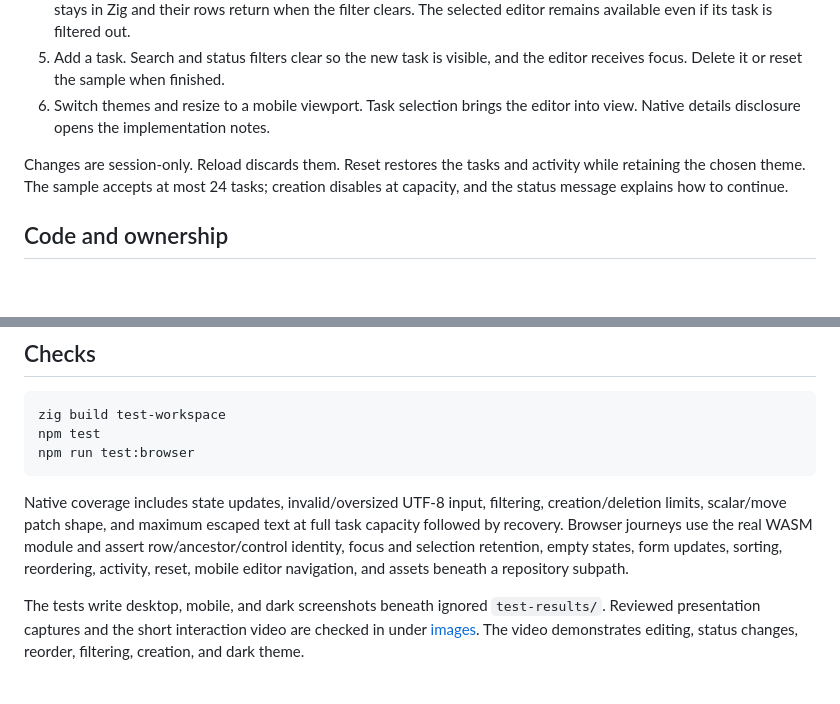
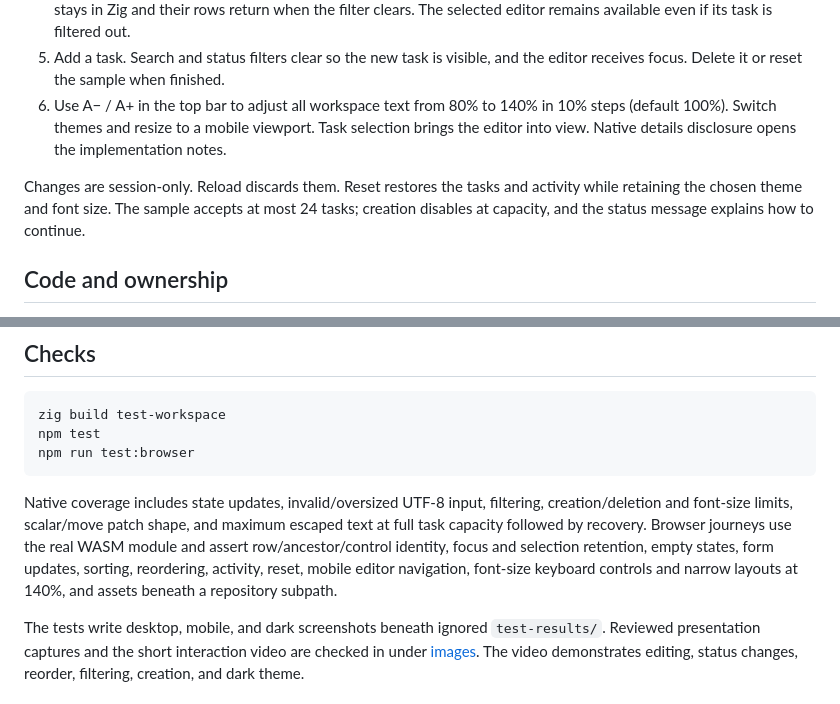
Before and after one commit to alogic0/zg-gui, a Markdown page: docs/workspace-showcase.md, 2 parts joined by grey strips. Drawn GitHub-style; blank space fills up the shorter version.

````diff
--- a/docs/workspace-showcase.md
+++ b/docs/workspace-showcase.md
@@ -20,12 +20,15 @@ http://127.0.0.1:4180. Try the following journey:
    filtered out.
 5. Add a task. Search and status filters clear so the new task is visible, and the
    editor receives focus. Delete it or reset the sample when finished.
-6. Switch themes and resize to a mobile viewport. Task selection brings the
-   editor into view. Native details disclosure opens the implementation notes.
+6. Use A− / A+ in the top bar to adjust all workspace text from 80% to 140%
+   in 10% steps (default 100%). Switch themes and resize to a mobile viewport.
+   Task selection brings the editor into view. Native details disclosure opens
+   the implementation notes.
 
 Changes are session-only. Reload discards them. Reset restores the tasks and
-activity while retaining the chosen theme. The sample accepts at most 24 tasks;
-creation disables at capacity, and the status message explains how to continue.
+activity while retaining the chosen theme and font size. The sample accepts at
+most 24 tasks; creation disables at capacity, and the status message explains
+how to continue.
 
 ## Code and ownership
 
@@ -63,11 +66,12 @@ npm run test:browser
 ```
 
 Native coverage includes state updates, invalid/oversized UTF-8 input, filtering,
-creation/deletion limits, scalar/move patch shape, and maximum escaped text at
-full task capacity followed by recovery. Browser journeys use the real WASM
-module and assert row/ancestor/control identity, focus and selection retention,
+creation/deletion and font-size limits, scalar/move patch shape, and maximum
+escaped text at full task capacity followed by recovery. Browser journeys use
+the real WASM module and assert row/ancestor/control identity, focus and selection retention,
 empty states, form updates, sorting, reordering, activity, reset, mobile editor
-navigation, and assets beneath a repository subpath.
+navigation, font-size keyboard controls and narrow layouts at 140%, and assets
+beneath a repository subpath.
 
 The tests write desktop, mobile, and dark screenshots beneath ignored
 `test-results/`. Reviewed presentation captures and the short interaction video
````
Also changed, not shown: README.md (+2 -1 lines), docs/requests/042-interactive-workspace-showcase.md (+22 -0 lines), docs/images/workspace-dark.png, docs/images/workspace-desktop.png, docs/images/workspace-mobile.png, 4 other files.
